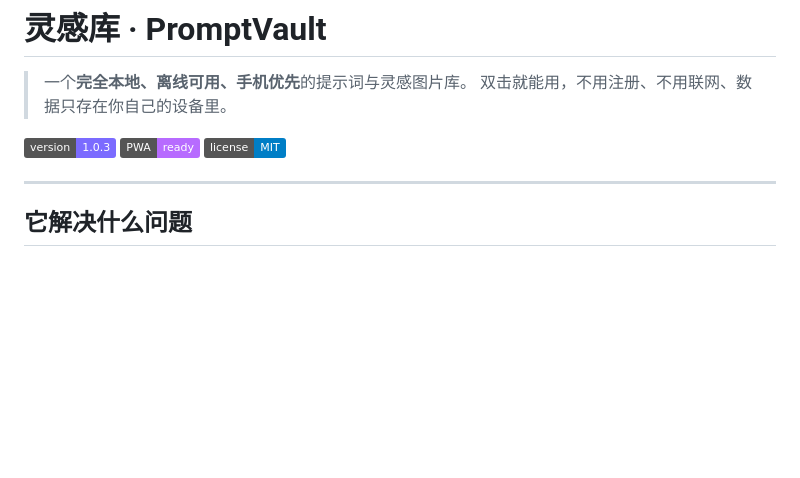
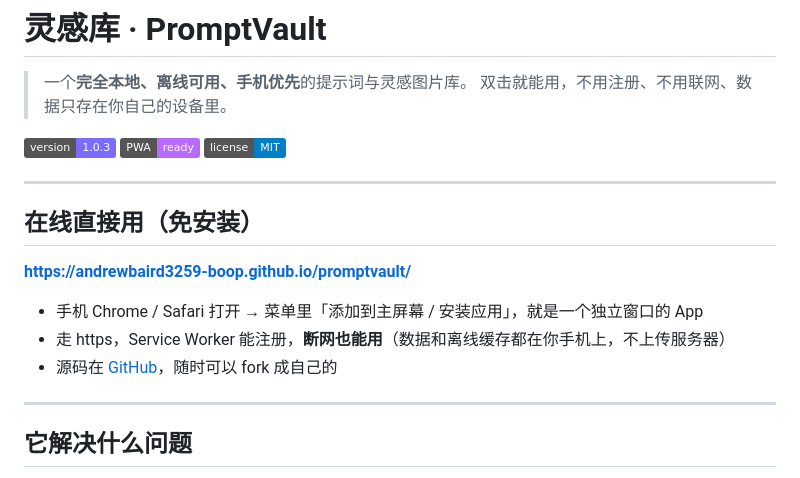
Before and after one commit to andrewbaird3259-boop/promptvault, a Markdown page: README.md, the part around the change. GitHub-like rendering; badges without logos; blank space fills up the shorter version.

Commit message:
docs: 加上 GitHub Pages 在线地址

```diff
--- a/README.md
+++ b/README.md
@@ -4,6 +4,16 @@
 > 双击就能用，不用注册、不用联网、数据只存在你自己的设备里。
 
 ![版本](https://img.shields.io/badge/version-1.0.3-7b6bff) ![PWA](https://img.shields.io/badge/PWA-ready-b76bff) ![License](https://img.shields.io/badge/license-MIT-blue)
+
+---
+
+## 在线直接用（免安装）
+
+**https://andrewbaird3259-boop.github.io/promptvault/**
+
+- 手机 Chrome / Safari 打开 → 菜单里「添加到主屏幕 / 安装应用」，就是一个独立窗口的 App
+- 走 https，Service Worker 能注册，**断网也能用**（数据和离线缓存都在你手机上，不上传服务器）
+- 源码在 [GitHub](https://github.com/andrewbaird3259-boop/promptvault)，随时可以 fork 成自己的
 
 ---
 
```
